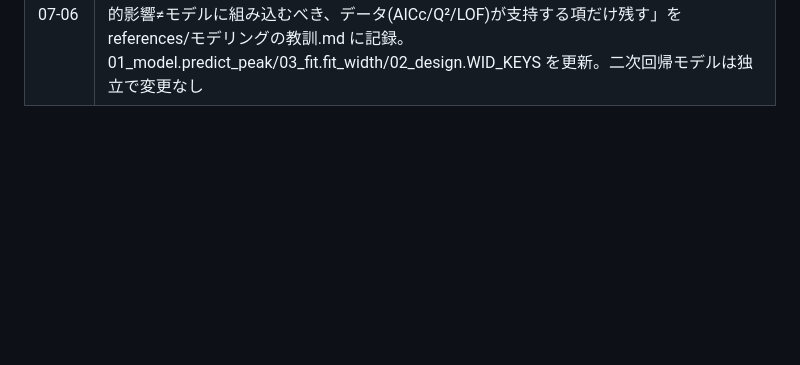
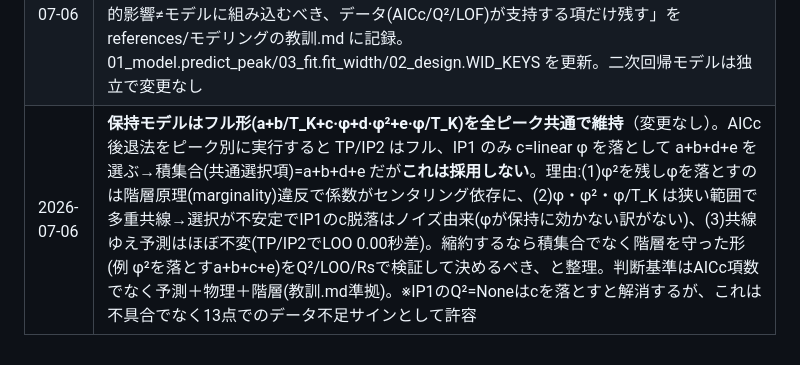
Before and after one commit to sgt9863/gingerol-doe, a Markdown page: references/decisions.md, the part around the change. GitHub-like rendering; blank space fills up the shorter version.

Commit message:
docs: 保持モデルはフル形維持の判断を台帳に記録（AICc積集合は不採用） (#76)
AICc後退法の共通選択項(積集合=a+b+d+e, linear φ脱落)を採用しない理由を
decisions.md に追記: 階層原理違反(φ²を残しφを落とす)・多重共線による選択不安定
(IP1のc脱落はノイズ由来)・共線ゆえ予測ほぼ不変。全ピーク共通でフル形を維持。
コード変更なし。


Claude-Session: https://claude.ai/code/session_01P4uXKeYcrUoQcoFFY8MHMu

Co-authored-by: Claude <noreply@anthropic.com>

```diff
--- a/references/decisions.md
+++ b/references/decisions.md
@@ -225,3 +225,4 @@ scripts/01〜05 ＋ app.py（Streamlit・タブ式の正規フロー）＋ requi
 | 2026-06-30 | 幅モデルに φ² 項(G)を追加: H=A+B/u+C·u+D·φ+E/T_K+G·φ²。中心点6本の純誤差は小さく(CV0.4〜2.3%)低R²はノイズでなくlack of fit。φ²で実データの幅R²(H): TP0.42→0.45, IP1 0.71→0.80, IP2 0.38→0.82。理論的根拠=C項のk依存(C_s∝k/(1+k)²)＋k=k_w·e^{-Sφ}指数依存＋水/ACN粘度の山型→D_m経由でH(φ)が曲がる。過学習回避でφ²はn≥9のときだけ。なお目的のW_h空間のR²は元から0.93〜0.99（H空間R²は変換のクセで低く見えるだけ） |
 | 2026-07-01 | 二次回帰モデルをオプション追加（06_quadratic.py）: t_R・W_h を(T,φ,F)フル2次で直接フィットし、01_model と同じ separation/sample_peaks/predict_peak インターフェースで evaluate_grid/optimize/3D/Rs信頼区間に差し込む。rs_confidence の係数サンプルを model_mod.sample_peaks に委譲（メカ=01_model、二次=06に実装）。少数データ(1応答10param)は過学習するため n<15 で警告。UI再構成: 設定を上部「⚙共通設定」expanderに集約、タブを5→4(②フィット&結果と④最終解析を「②解析」に統合・複数ファイル可)、モデル選択を共通設定に配置 |
 | 2026-07-06 | 幅モデルを拡張van Deemter(H=A+B/u+C·u+D·φ+E/T_K+G·φ²)から t_R比例 W_h=wc0+wc1·t_R(2param)に簡素化。根拠: N は条件でほぼ一定(CV5-13%)でW_h∝t_R(r=0.96-0.99)、AICc後退法でも幅の最良説明変数はt_R(u/φ/T項は狭いF範囲で検出不能・過剰)、Q²もt_R直接が高い。推奨T・φ・デザインスペースはほぼ不変。教訓「理論的影響≠モデルに組み込むべき、データ(AICc/Q²/LOF)が支持する項だけ残す」を references/モデリングの教訓.md に記録。01_model.predict_peak/03_fit.fit_width/02_design.WID_KEYS を更新。二次回帰モデルは独立で変更なし |
+| 2026-07-06 | **保持モデルはフル形(a+b/T_K+c·φ+d·φ²+e·φ/T_K)を全ピーク共通で維持**（変更なし）。AICc後退法をピーク別に実行すると TP/IP2 はフル、IP1 のみ c=linear φ を落として a+b+d+e を選ぶ→積集合(共通選択項)=a+b+d+e だが**これは採用しない**。理由:(1)φ²を残しφを落とすのは階層原理(marginality)違反で係数がセンタリング依存に、(2)φ・φ²・φ/T_K は狭い範囲で多重共線→選択が不安定でIP1のc脱落はノイズ由来(φが保持に効かない訳がない)、(3)共線ゆえ予測はほぼ不変(TP/IP2でLOO 0.00秒差)。縮約するなら積集合でなく階層を守った形(例 φ²を落とすa+b+c+e)をQ²/LOO/Rsで検証して決めるべき、と整理。判断基準はAICc項数でなく予測＋物理＋階層(教訓.md準拠)。※IP1のQ²=Noneはcを落とすと解消するが、これは不具合でなく13点でのデータ不足サインとして許容 |
```
